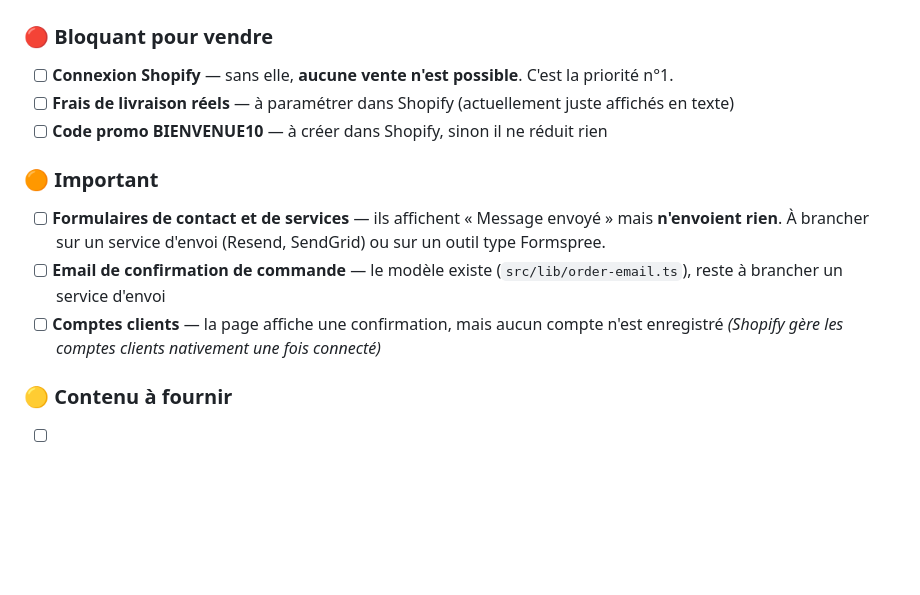
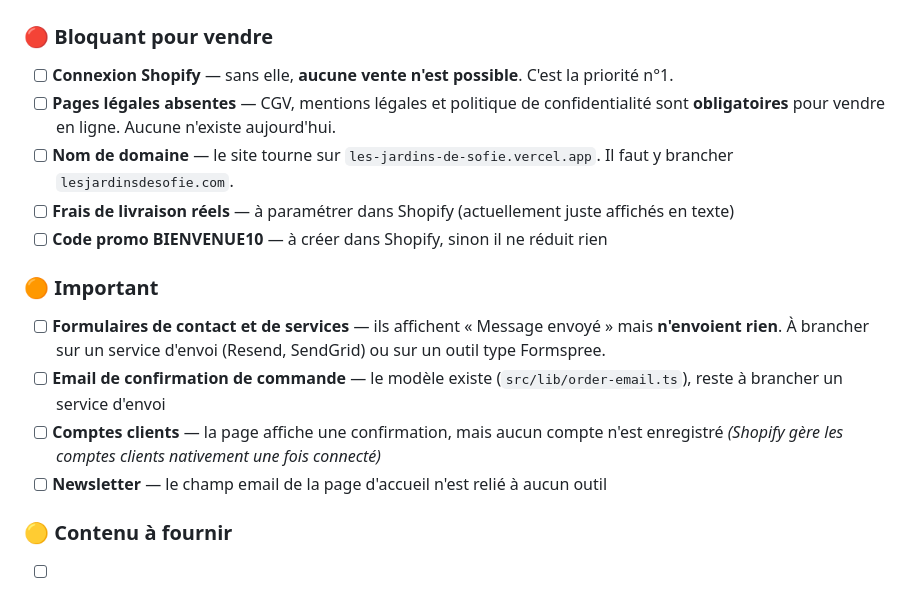
Before and after one commit to yassine2301/les-jardins-de-sofie, a Markdown page: README.md, the part around the change. Rendered like a GitHub page; blank space fills up the shorter version.

Commit message:
README: ajouter pages legales, domaine et newsletter aux points en attente

```diff
--- a/README.md
+++ b/README.md
@@ -443,6 +443,10 @@ les-jardins-de-sofie/
 ### 🔴 Bloquant pour vendre
 
 - [ ] **Connexion Shopify** — sans elle, **aucune vente n'est possible**. C'est la priorité n°1.
+- [ ] **Pages légales absentes** — CGV, mentions légales et politique de confidentialité
+      sont **obligatoires** pour vendre en ligne. Aucune n'existe aujourd'hui.
+- [ ] **Nom de domaine** — le site tourne sur `les-jardins-de-sofie.vercel.app`.
+      Il faut y brancher `lesjardinsdesofie.com`.
 - [ ] **Frais de livraison réels** — à paramétrer dans Shopify (actuellement juste affichés en texte)
 - [ ] **Code promo BIENVENUE10** — à créer dans Shopify, sinon il ne réduit rien
 
@@ -454,6 +458,7 @@ les-jardins-de-sofie/
       reste à brancher un service d'envoi
 - [ ] **Comptes clients** — la page affiche une confirmation, mais aucun compte n'est enregistré
       *(Shopify gère les comptes clients nativement une fois connecté)*
+- [ ] **Newsletter** — le champ email de la page d'accueil n'est relié à aucun outil
 
 ### 🟡 Contenu à fournir
 
```
